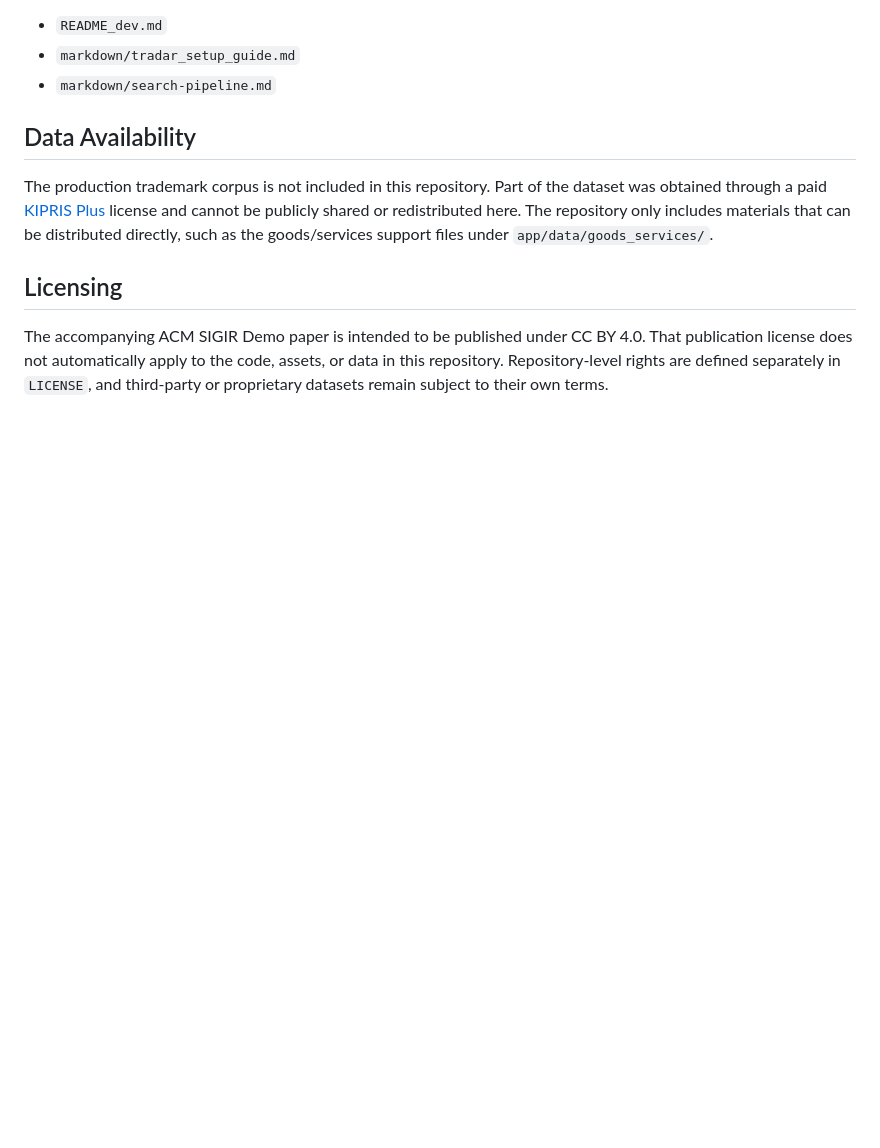
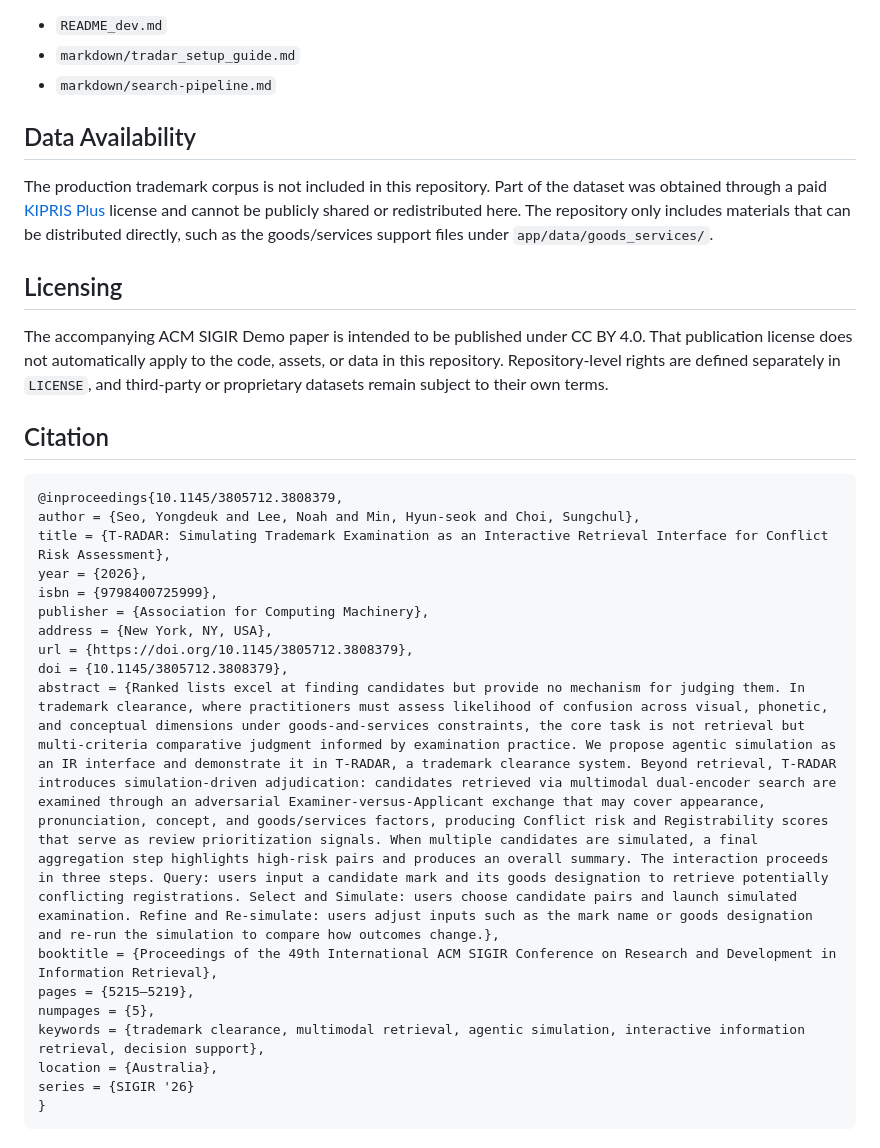
Before and after one commit to yongchoooon/tradar, a Markdown page: README.md, the part around the change. Drawn GitHub-style; blank space fills up the shorter version.

Commit message:
docs: add citation to README

````diff
--- a/README.md
+++ b/README.md
@@ -107,3 +107,25 @@ The production trademark corpus is not included in this repository. Part of the
 
 ## Licensing
 The accompanying ACM SIGIR Demo paper is intended to be published under CC BY 4.0. That publication license does not automatically apply to the code, assets, or data in this repository. Repository-level rights are defined separately in `LICENSE`, and third-party or proprietary datasets remain subject to their own terms.
+
+## Citation
+
+```tex
+@inproceedings{10.1145/3805712.3808379,
+author = {Seo, Yongdeuk and Lee, Noah and Min, Hyun-seok and Choi, Sungchul},
+title = {T-RADAR: Simulating Trademark Examination as an Interactive Retrieval Interface for Conflict Risk Assessment},
+year = {2026},
+isbn = {9798400725999},
+publisher = {Association for Computing Machinery},
+address = {New York, NY, USA},
+url = {https://doi.org/10.1145/3805712.3808379},
+doi = {10.1145/3805712.3808379},
+abstract = {Ranked lists excel at finding candidates but provide no mechanism for judging them. In trademark clearance, where practitioners must assess likelihood of confusion across visual, phonetic, and conceptual dimensions under goods-and-services constraints, the core task is not retrieval but multi-criteria comparative judgment informed by examination practice. We propose agentic simulation as an IR interface and demonstrate it in T-RADAR, a trademark clearance system. Beyond retrieval, T-RADAR introduces simulation-driven adjudication: candidates retrieved via multimodal dual-encoder search are examined through an adversarial Examiner-versus-Applicant exchange that may cover appearance, pronunciation, concept, and goods/services factors, producing Conflict risk and Registrability scores that serve as review prioritization signals. When multiple candidates are simulated, a final aggregation step highlights high-risk pairs and produces an overall summary. The interaction proceeds in three steps. Query: users input a candidate mark and its goods designation to retrieve potentially conflicting registrations. Select and Simulate: users choose candidate pairs and launch simulated examination. Refine and Re-simulate: users adjust inputs such as the mark name or goods designation and re-run the simulation to compare how outcomes change.},
+booktitle = {Proceedings of the 49th International ACM SIGIR Conference on Research and Development in Information Retrieval},
+pages = {5215–5219},
+numpages = {5},
+keywords = {trademark clearance, multimodal retrieval, agentic simulation, interactive information retrieval, decision support},
+location = {Australia},
+series = {SIGIR '26}
+}
+```
````
